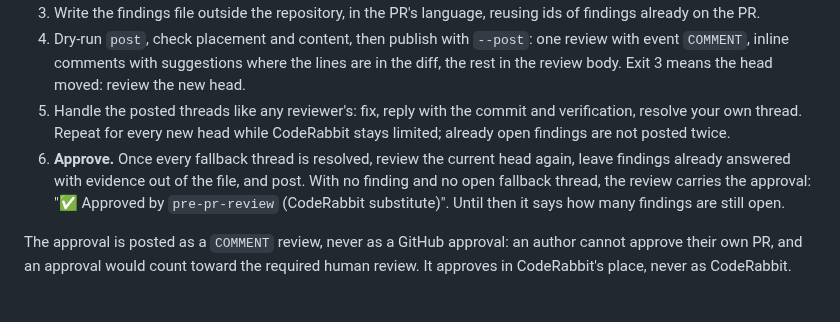
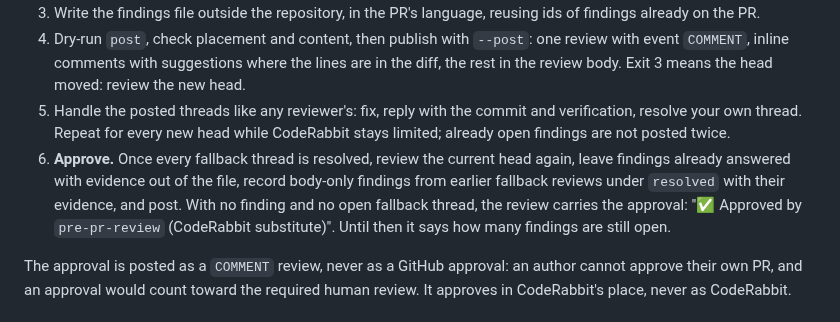
Before and after one commit to eSoul-cz/skills, a Markdown page: skills/pre-pr-review/SKILL.md, the part around the change. Drawn GitHub-style.

Commit message:
:memo: [pre-pr-review] document resolved findings, ids, and defanging
Co-Authored-By: Claude Opus 5.5 <noreply@anthropic.com>

```diff
--- a/skills/pre-pr-review/SKILL.md
+++ b/skills/pre-pr-review/SKILL.md
@@ -96,7 +96,7 @@ When an open PR's CodeRabbit review is blocked by its rate limit or exhausted cr
 3. Write the findings file outside the repository, in the PR's language, reusing ids of findings already on the PR.
 4. Dry-run `post`, check placement and content, then publish with `--post`: one review with event `COMMENT`, inline comments with suggestions where the lines are in the diff, the rest in the review body. Exit 3 means the head moved: review the new head.
 5. Handle the posted threads like any reviewer's: fix, reply with the commit and verification, resolve your own thread. Repeat for every new head while CodeRabbit stays limited; already open findings are not posted twice.
-6. **Approve.** Once every fallback thread is resolved, review the current head again, leave findings already answered with evidence out of the file, and post. With no finding and no open fallback thread, the review carries the approval: "✅ Approved by `pre-pr-review` (CodeRabbit substitute)". Until then it says how many findings are still open.
+6. **Approve.** Once every fallback thread is resolved, review the current head again, leave findings already answered with evidence out of the file, record body-only findings from earlier fallback reviews under `resolved` with their evidence, and post. With no finding and no open fallback thread, the review carries the approval: "✅ Approved by `pre-pr-review` (CodeRabbit substitute)". Until then it says how many findings are still open.
 
 The approval is posted as a `COMMENT` review, never as a GitHub approval: an author cannot approve their own PR, and an approval would count toward the required human review. It approves in CodeRabbit's place, never as CodeRabbit.
 
```
Also changed, not shown: skills/final-pr-review/SKILL.md (+1 -1 lines), 1 other file.
